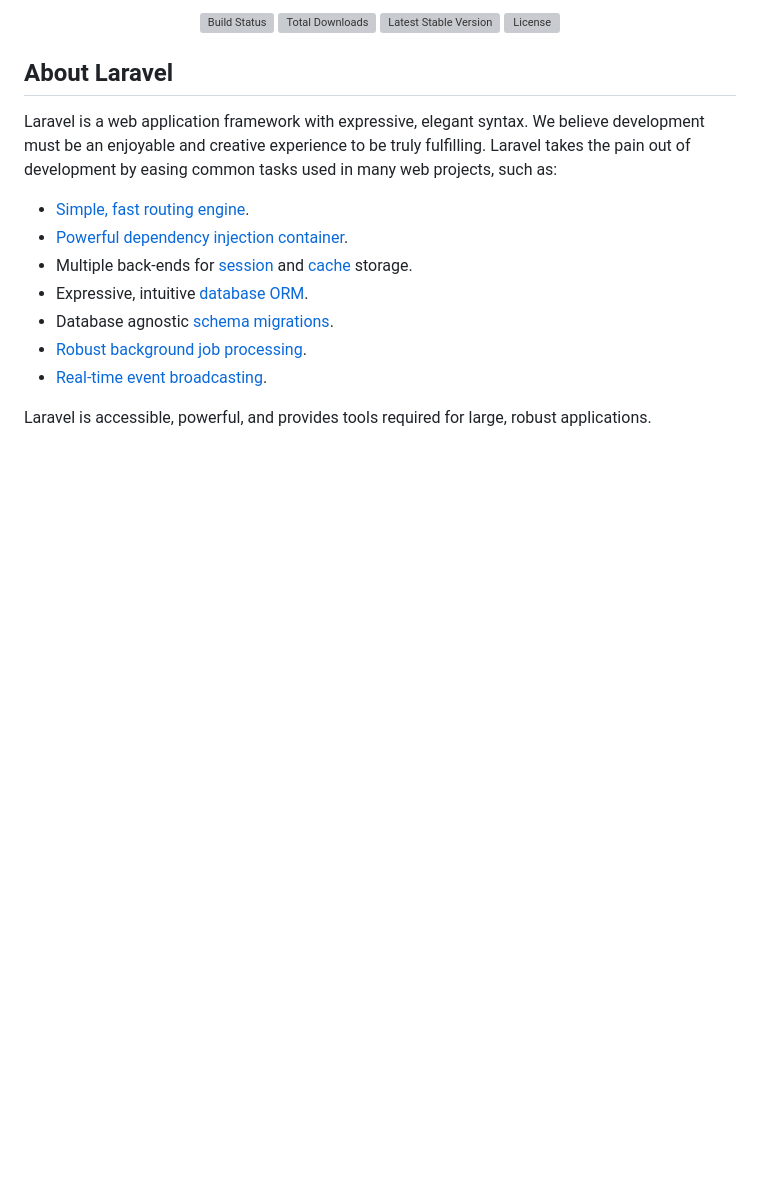
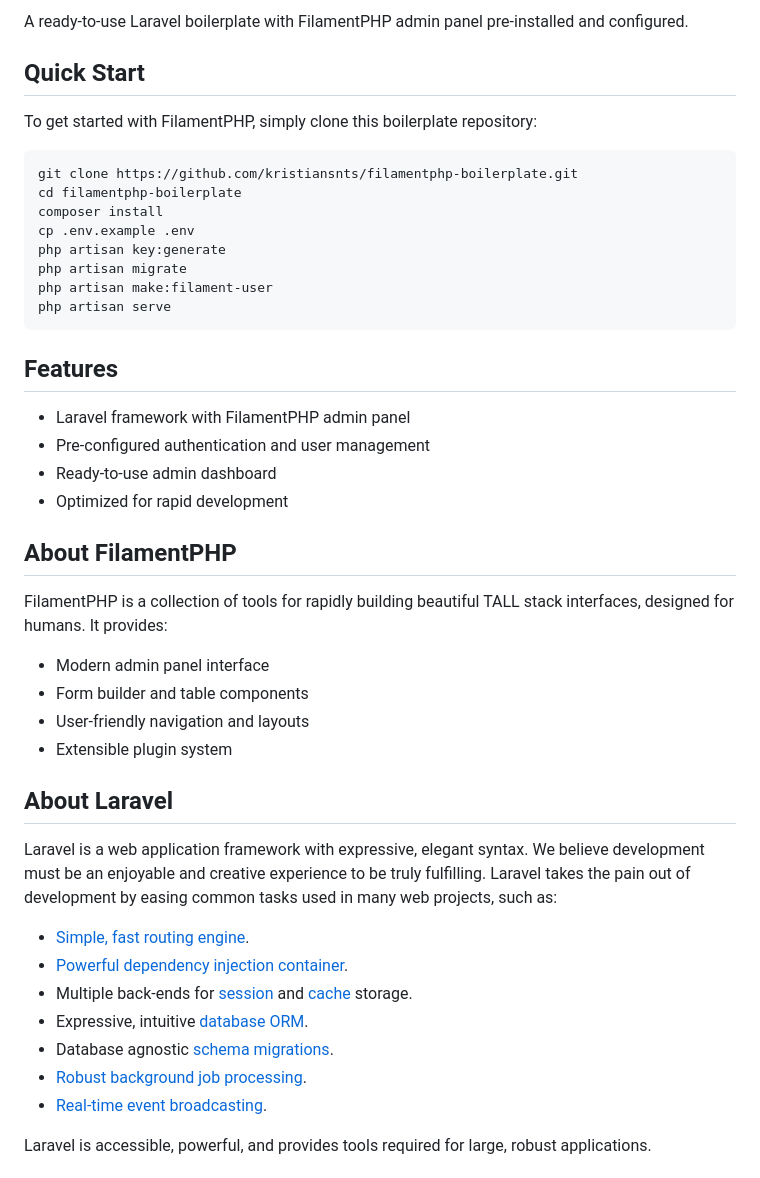
Before and after one commit to kristiansnts/filamentphp-boilerplate, a Markdown page: README.md, the part around the change printed below. Rendered like a GitHub page; blank space fills up the shorter version; grey boxes are pictures that could not be loaded.

````diff
--- a/README.md
+++ b/README.md
@@ -2,10 +2,36 @@
 
-<p align="center">
-<a href="https://github.com/laravel/framework/actions"><img src="https://github.com/laravel/framework/workflows/tests/badge.svg" alt="Build Status"></a>
-<a href="https://packagist.org/packages/laravel/framework"><img src="https://img.shields.io/packagist/dt/laravel/framework" alt="Total Downloads"></a>
-<a href="https://packagist.org/packages/laravel/framework"><img src="https://img.shields.io/packagist/v/laravel/framework" alt="Latest Stable Version"></a>
-<a href="https://packagist.org/packages/laravel/framework"><img src="https://img.shields.io/packagist/l/laravel/framework" alt="License"></a>
-</p>
+A ready-to-use Laravel boilerplate with FilamentPHP admin panel pre-installed and configured.
+
+## Quick Start
+
+To get started with FilamentPHP, simply clone this boilerplate repository:
+
+```bash
+git clone https://github.com/kristiansnts/filamentphp-boilerplate.git
+cd filamentphp-boilerplate
+composer install
+cp .env.example .env
+php artisan key:generate
+php artisan migrate
+php artisan make:filament-user
+php artisan serve
+```
+
+## Features
+
+- Laravel framework with FilamentPHP admin panel
+- Pre-configured authentication and user management
+- Ready-to-use admin dashboard
+- Optimized for rapid development
+
+## About FilamentPHP
+
+FilamentPHP is a collection of tools for rapidly building beautiful TALL stack interfaces, designed for humans. It provides:
+
+- Modern admin panel interface
+- Form builder and table components
+- User-friendly navigation and layouts
+- Extensible plugin system
 
 ## About Laravel
 
````
Also changed, not shown: other parts of README.md (+6 -18 lines).
